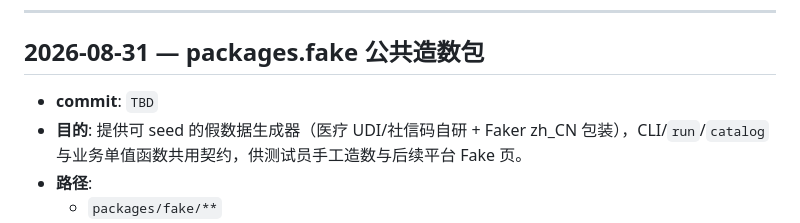
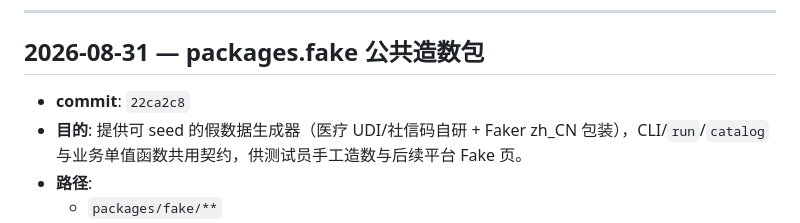
Before and after one commit to chenjianpeng97/Repo-as-a-TestPlatform, a Markdown page: docs/changelog/FRAMEWORK.md, the part around the change. Drawn GitHub-style.

Commit message:
docs(docs): record packages.fake commit hash
Co-authored-by: Cursor <cursoragent@cursor.com>

```diff
--- a/docs/changelog/FRAMEWORK.md
+++ b/docs/changelog/FRAMEWORK.md
@@ -42,7 +42,7 @@
 
 ## 2026-08-31 — packages.fake 公共造数包
 
-- **commit**: `TBD`
+- **commit**: `22ca2c8`
 - **目的**: 提供可 seed 的假数据生成器（医疗 UDI/社信码自研 + Faker zh_CN 包装），CLI/`run`/`catalog` 与业务单值函数共用契约，供测试员手工造数与后续平台 Fake 页。
 - **路径**:
   - `packages/fake/**`
```
